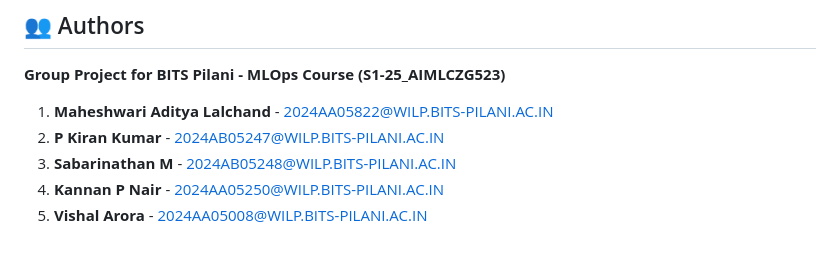
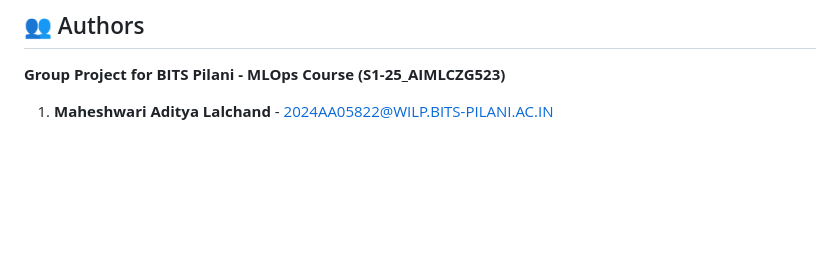
Before and after one commit to aaditya025/MLOps_Heart_Disease_Project, a Markdown page: README.md, the part around the change. Rendered like a GitHub page; blank space fills up the shorter version.

```diff
--- a/README.md
+++ b/README.md
@@ -310,7 +310,3 @@ This project is for educational purposes as part of the MLOps course assignment.
 **Group Project for BITS Pilani - MLOps Course (S1-25_AIMLCZG523)**
 
 1. **Maheshwari Aditya Lalchand** - [2024AA05822@WILP.BITS-PILANI.AC.IN](mailto:2024AA05822@WILP.BITS-PILANI.AC.IN)
-2. **P Kiran Kumar** - [2024AB05247@WILP.BITS-PILANI.AC.IN](mailto:2024AB05247@WILP.BITS-PILANI.AC.IN)
-3. **Sabarinathan M** - [2024AB05248@WILP.BITS-PILANI.AC.IN](mailto:2024AB05248@WILP.BITS-PILANI.AC.IN)
-4. **Kannan P Nair** - [2024AA05250@WILP.BITS-PILANI.AC.IN](mailto:2024AA05250@WILP.BITS-PILANI.AC.IN)
-5. **Vishal Arora** - [2024AA05008@WILP.BITS-PILANI.AC.IN](mailto:2024AA05008@WILP.BITS-PILANI.AC.IN)
```
